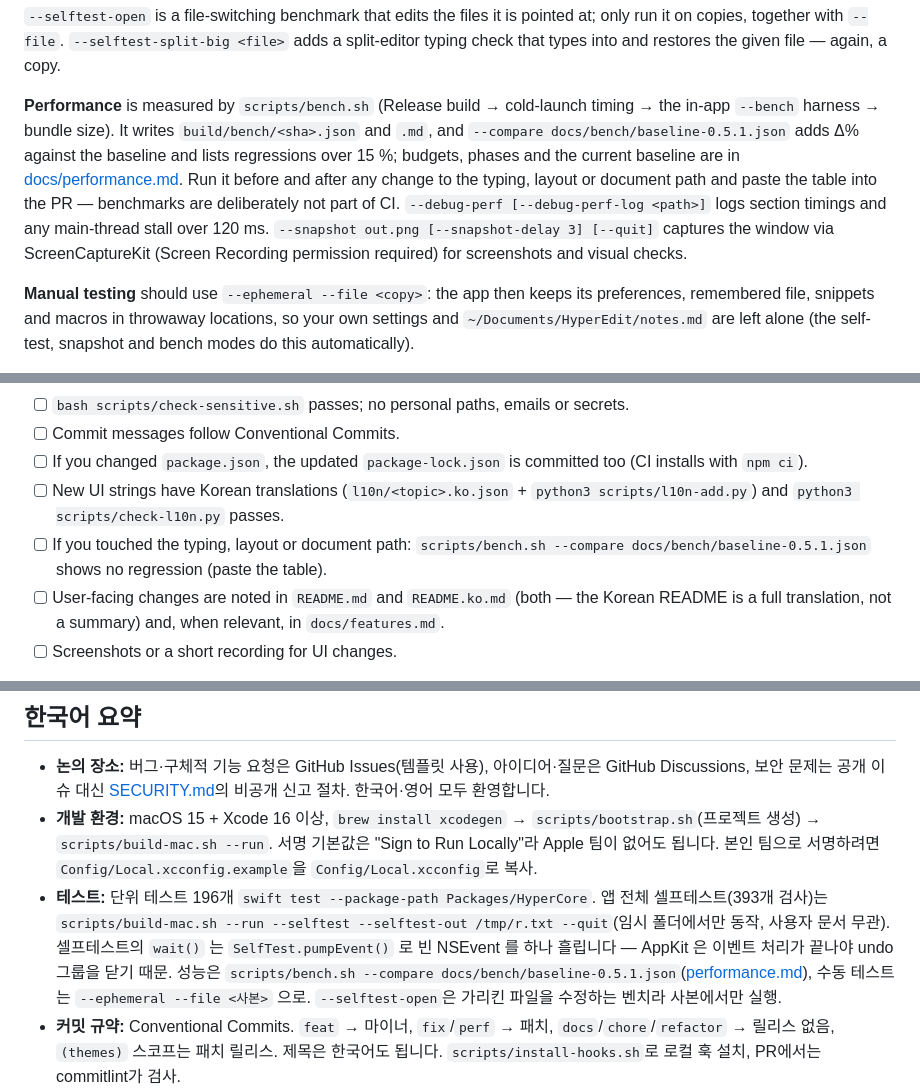
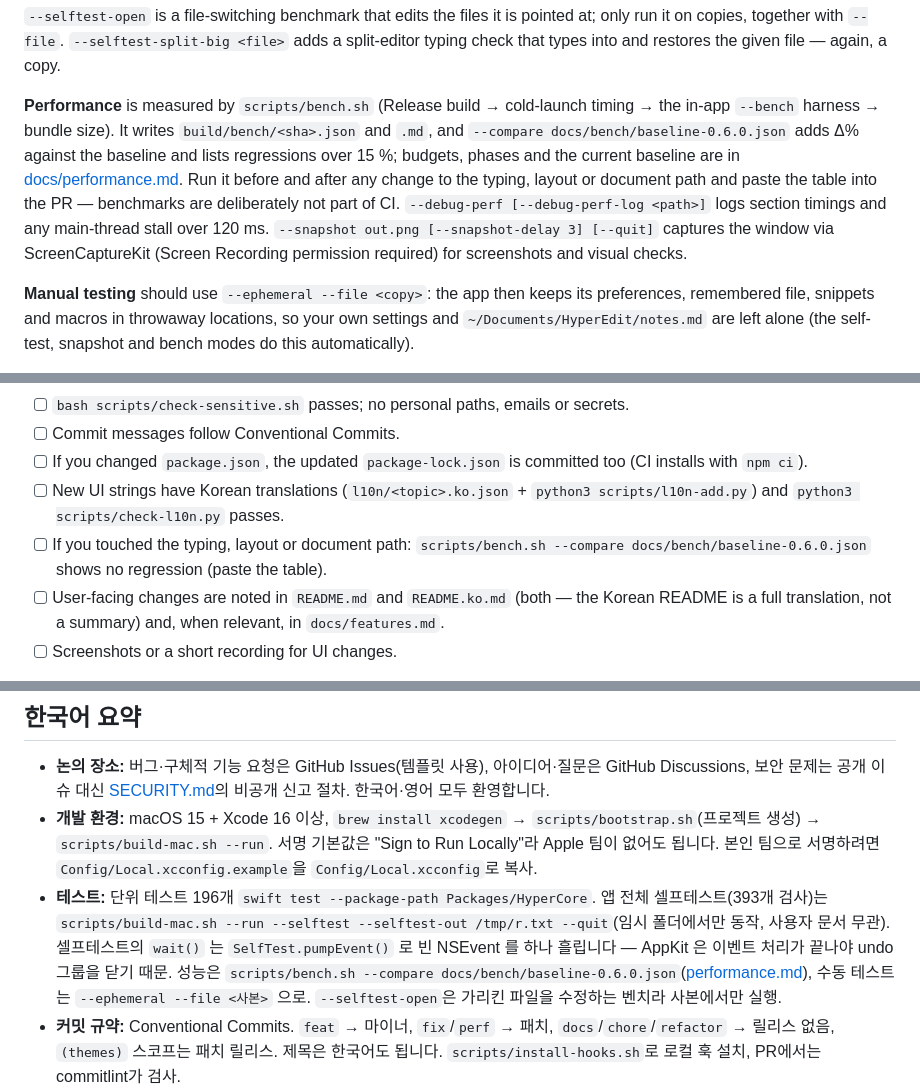
Before and after one commit to Hyeongcheol-An/HyperEdit, a Markdown page: CONTRIBUTING.md, 3 parts joined by grey strips. Rendered like a GitHub page.

Commit message:
docs: 벤치 기준선 파일명 참조 갱신 (baseline-0.6.0.json)
Co-Authored-By: Claude Fable 5.1 <noreply@anthropic.com>

```diff
--- a/CONTRIBUTING.md
+++ b/CONTRIBUTING.md
@@ -48,7 +48,7 @@ The self-test edits programmatically, and AppKit closes an automatic undo group
 
 `--selftest-open` is a file-switching benchmark that edits the files it is pointed at; only run it on copies, together with `--file`. `--selftest-split-big <file>` adds a split-editor typing check that types into and restores the given file — again, a copy.
 
-**Performance** is measured by `scripts/bench.sh` (Release build → cold-launch timing → the in-app `--bench` harness → bundle size). It writes `build/bench/<sha>.json` and `.md`, and `--compare docs/bench/baseline-0.5.1.json` adds Δ% against the baseline and lists regressions over 15 %; budgets, phases and the current baseline are in [docs/performance.md](docs/performance.md). Run it before and after any change to the typing, layout or document path and paste the table into the PR — benchmarks are deliberately not part of CI. `--debug-perf [--debug-perf-log <path>]` logs section timings and any main-thread stall over 120 ms. `--snapshot out.png [--snapshot-delay 3] [--quit]` captures the window via ScreenCaptureKit (Screen Recording permission required) for screenshots and visual checks.
+**Performance** is measured by `scripts/bench.sh` (Release build → cold-launch timing → the in-app `--bench` harness → bundle size). It writes `build/bench/<sha>.json` and `.md`, and `--compare docs/bench/baseline-0.6.0.json` adds Δ% against the baseline and lists regressions over 15 %; budgets, phases and the current baseline are in [docs/performance.md](docs/performance.md). Run it before and after any change to the typing, layout or document path and paste the table into the PR — benchmarks are deliberately not part of CI. `--debug-perf [--debug-perf-log <path>]` logs section timings and any main-thread stall over 120 ms. `--snapshot out.png [--snapshot-delay 3] [--quit]` captures the window via ScreenCaptureKit (Screen Recording permission required) for screenshots and visual checks.
 
 **Manual testing** should use `--ephemeral --file <copy>`: the app then keeps its preferences, remembered file, snippets and macros in throwaway locations, so your own settings and `~/Documents/HyperEdit/notes.md` are left alone (the self-test, snapshot and bench modes do this automatically).
 
@@ -126,7 +126,7 @@ Rules of thumb:
 - [ ] Commit messages follow Conventional Commits.
 - [ ] If you changed `package.json`, the updated `package-lock.json` is committed too (CI installs with `npm ci`).
 - [ ] New UI strings have Korean translations (`l10n/<topic>.ko.json` + `python3 scripts/l10n-add.py`) and `python3 scripts/check-l10n.py` passes.
-- [ ] If you touched the typing, layout or document path: `scripts/bench.sh --compare docs/bench/baseline-0.5.1.json` shows no regression (paste the table).
+- [ ] If you touched the typing, layout or document path: `scripts/bench.sh --compare docs/bench/baseline-0.6.0.json` shows no regression (paste the table).
 - [ ] User-facing changes are noted in `README.md` and `README.ko.md` (both — the Korean README is a full translation, not a summary) and, when relevant, in `docs/features.md`.
 - [ ] Screenshots or a short recording for UI changes.
 
@@ -142,7 +142,7 @@ By contributing you agree that your contributions are licensed under the [MIT Li
 
 - **논의 장소:** 버그·구체적 기능 요청은 GitHub Issues(템플릿 사용), 아이디어·질문은 GitHub Discussions, 보안 문제는 공개 이슈 대신 [SECURITY.md](SECURITY.md)의 비공개 신고 절차. 한국어·영어 모두 환영합니다.
 - **개발 환경:** macOS 15 + Xcode 16 이상, `brew install xcodegen` → `scripts/bootstrap.sh`(프로젝트 생성) → `scripts/build-mac.sh --run`. 서명 기본값은 "Sign to Run Locally"라 Apple 팀이 없어도 됩니다. 본인 팀으로 서명하려면 `Config/Local.xcconfig.example`을 `Config/Local.xcconfig`로 복사.
-- **테스트:** 단위 테스트 196개 `swift test --package-path Packages/HyperCore`. 앱 전체 셀프테스트(393개 검사)는 `scripts/build-mac.sh --run --selftest --selftest-out /tmp/r.txt --quit`(임시 폴더에서만 동작, 사용자 문서 무관). 셀프테스트의 `wait()` 는 `SelfTest.pumpEvent()` 로 빈 NSEvent 를 하나 흘립니다 — AppKit 은 이벤트 처리가 끝나야 undo 그룹을 닫기 때문. 성능은 `scripts/bench.sh --compare docs/bench/baseline-0.5.1.json`([performance.md](docs/performance.md)), 수동 테스트는 `--ephemeral --file <사본>` 으로. `--selftest-open`은 가리킨 파일을 수정하는 벤치라 사본에서만 실행.
+- **테스트:** 단위 테스트 196개 `swift test --package-path Packages/HyperCore`. 앱 전체 셀프테스트(393개 검사)는 `scripts/build-mac.sh --run --selftest --selftest-out /tmp/r.txt --quit`(임시 폴더에서만 동작, 사용자 문서 무관). 셀프테스트의 `wait()` 는 `SelfTest.pumpEvent()` 로 빈 NSEvent 를 하나 흘립니다 — AppKit 은 이벤트 처리가 끝나야 undo 그룹을 닫기 때문. 성능은 `scripts/bench.sh --compare docs/bench/baseline-0.6.0.json`([performance.md](docs/performance.md)), 수동 테스트는 `--ephemeral --file <사본>` 으로. `--selftest-open`은 가리킨 파일을 수정하는 벤치라 사본에서만 실행.
 - **커밋 규약:** Conventional Commits. `feat` → 마이너, `fix`/`perf` → 패치, `docs`/`chore`/`refactor` → 릴리스 없음, `(themes)` 스코프는 패치 릴리스. 제목은 한국어도 됩니다. `scripts/install-hooks.sh`로 로컬 훅 설치, PR에서는 commitlint가 검사.
 - **테마 수정:** `themes/palettes.json`만 고치고 `python3 themes/build_zed_theme.py && python3 themes/build_preview.py`로 재생성한 뒤 `python3 themes/validate.py`. 생성물이 팔레트와 어긋나면 CI가 실패합니다. 새 테마 이름은 `Hyper ` 접두사.
 - **코드 스타일:** Swift 5 언어 모드, `@MainActor` 모델과 백그라운드 `Task.detached`, AppKit 편집기는 `Apps/mac/Editor/`에만, `HyperCore`는 플랫폼 중립 유지, 큰 파일 성능 우선. 저장소에 개인 경로·이메일·비밀 금지(`scripts/check-sensitive.sh`).
```
Also changed, not shown: docs/features.md (+1 -1 lines).
